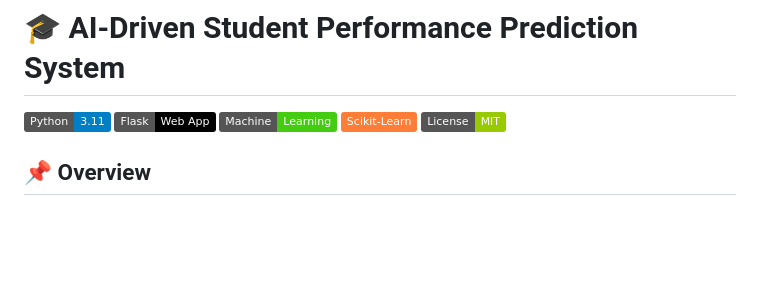
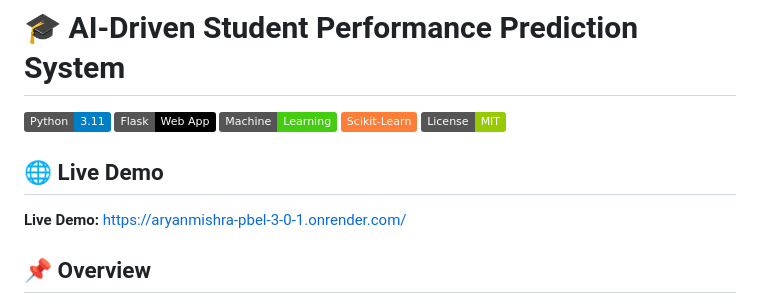
Before and after one commit to aryanmishra1182-byte/AryanMishra_PBEL_3.0, a Markdown page: readme.md, the part around the change. Drawn GitHub-style; badges without logos; blank space fills up the shorter version.

Commit message:
Update README with live demo link

```diff
--- a/readme.md
+++ b/readme.md
@@ -5,6 +5,10 @@
 ![Machine Learning](https://img.shields.io/badge/Machine-Learning-success)
 ![Scikit-Learn](https://img.shields.io/badge/Scikit--Learn-orange)
 ![License](https://img.shields.io/badge/License-MIT-green)
+
+## 🌐 Live Demo
+
+**Live Demo:** https://aryanmishra-pbel-3-0-1.onrender.com/
 
 ## 📌 Overview
 
```
